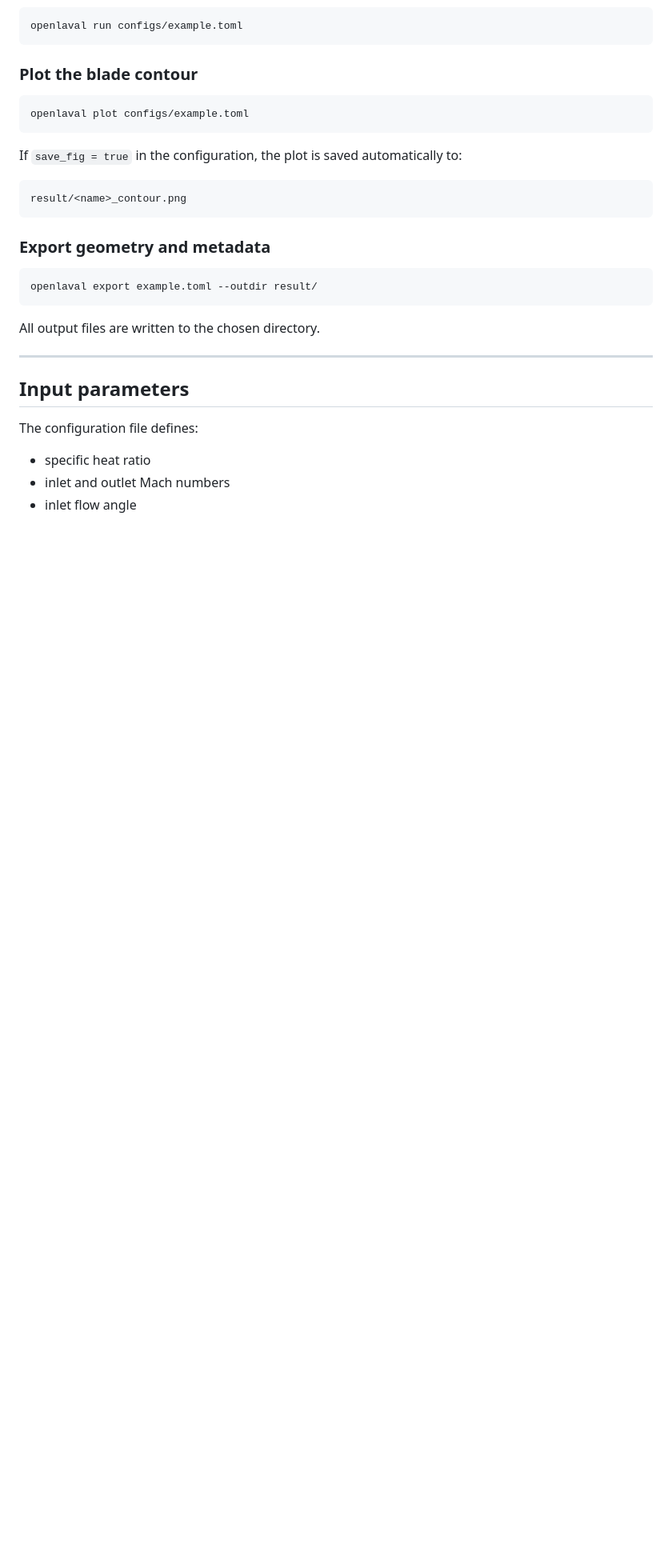
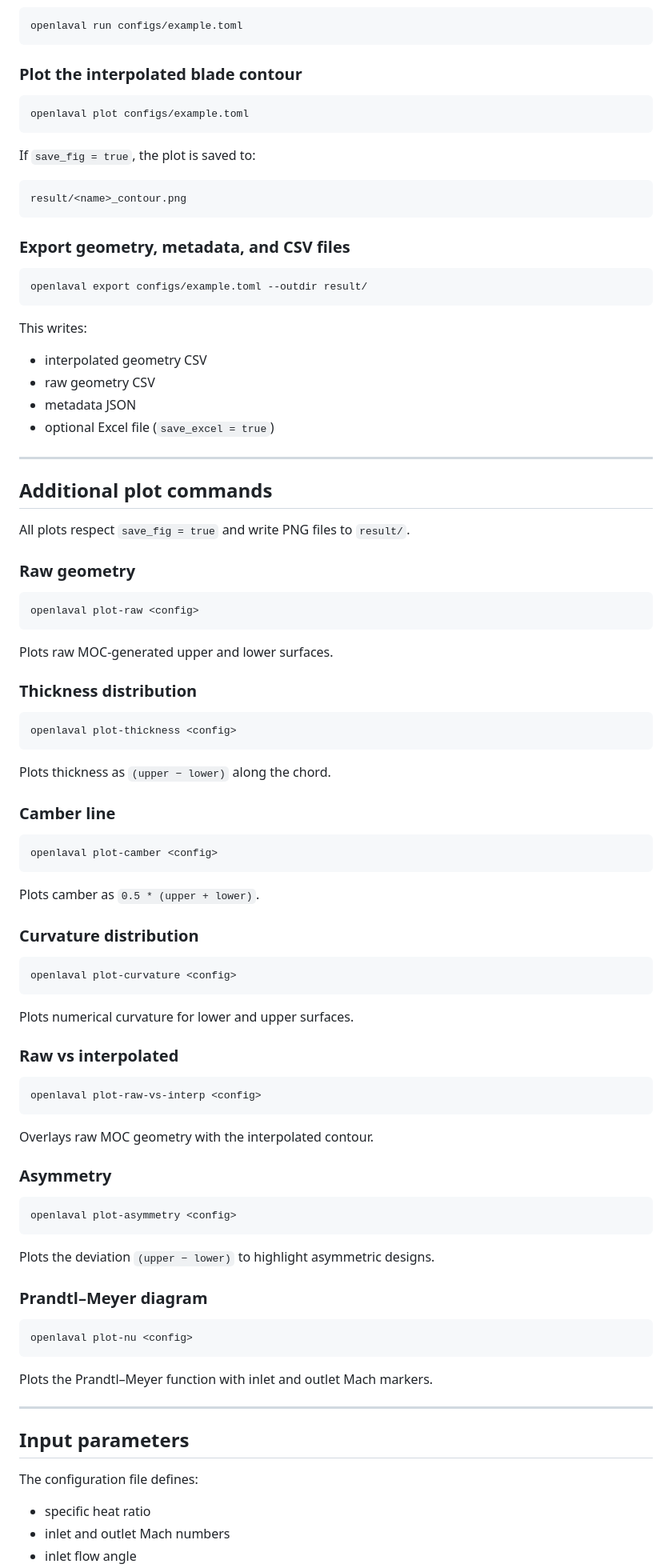
Before and after one commit to JaskRendix/open_laval, a Markdown page: README.md, the part around one of its changes. Shown at 80% size. GitHub-like rendering; blank space fills up the shorter version.

````diff
--- a/README.md
+++ b/README.md
@@ -57,25 +57,92 @@ configs/high_mach.toml
 openlaval run configs/example.toml
 ```
 
-### Plot the blade contour
+### Plot the interpolated blade contour
 
 ```
 openlaval plot configs/example.toml
 ```
 
-If `save_fig = true` in the configuration, the plot is saved automatically to:
+If `save_fig = true`, the plot is saved to:
 
 ```
 result/<name>_contour.png
 ```
 
-### Export geometry and metadata
+### Export geometry, metadata, and CSV files
 
 ```
-openlaval export example.toml --outdir result/
+openlaval export configs/example.toml --outdir result/
 ```
 
-All output files are written to the chosen directory.
+This writes:
+
+- interpolated geometry CSV
+- raw geometry CSV
+- metadata JSON
+- optional Excel file (`save_excel = true`)
+
+---
+
+## Additional plot commands
+
+All plots respect `save_fig = true` and write PNG files to `result/`.
+
+### Raw geometry
+
+```
+openlaval plot-raw <config>
+```
+
+Plots raw MOC‑generated upper and lower surfaces.
+
+### Thickness distribution
+
+```
+openlaval plot-thickness <config>
+```
+
+Plots thickness as `(upper − lower)` along the chord.
+
+### Camber line
+
+```
+openlaval plot-camber <config>
+```
+
+Plots camber as `0.5 * (upper + lower)`.
+
+### Curvature distribution
+
+```
+openlaval plot-curvature <config>
+```
+
+Plots numerical curvature for lower and upper surfaces.
+
+### Raw vs interpolated
+
+```
+openlaval plot-raw-vs-interp <config>
+```
+
+Overlays raw MOC geometry with the interpolated contour.
+
+### Asymmetry
+
+```
+openlaval plot-asymmetry <config>
+```
+
+Plots the deviation `(upper − lower)` to highlight asymmetric designs.
+
+### Prandtl–Meyer diagram
+
+```
+openlaval plot-nu <config>
+```
+
+Plots the Prandtl–Meyer function with inlet and outlet Mach markers.
 
 ---
 
````
Also changed, not shown: other parts of README.md (+11 -11 lines).
